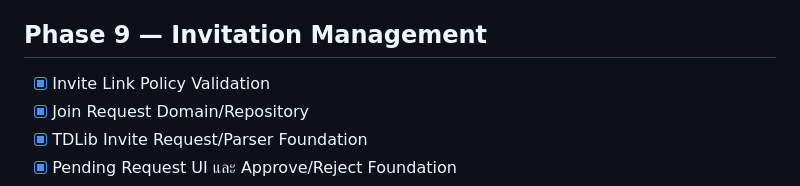
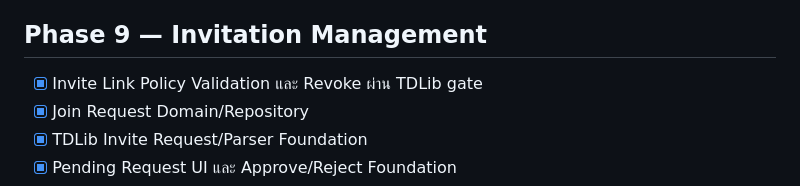
Before and after one commit to jimkuy69/telegram, a Markdown page: DEVELOPMENT-PLAN-CHECKLIST.md, the part around the change. Rendered like a GitHub page.

Commit message:
docs: record invite revoke gate

```diff
--- a/DEVELOPMENT-PLAN-CHECKLIST.md
+++ b/DEVELOPMENT-PLAN-CHECKLIST.md
@@ -94,7 +94,7 @@
 
 ## Phase 9 — Invitation Management
 
-- [x] Invite Link Policy Validation
+- [x] Invite Link Policy Validation และ Revoke ผ่าน TDLib gate
 - [x] Join Request Domain/Repository
 - [x] TDLib Invite Request/Parser Foundation
 - [x] Pending Request UI และ Approve/Reject Foundation
```
